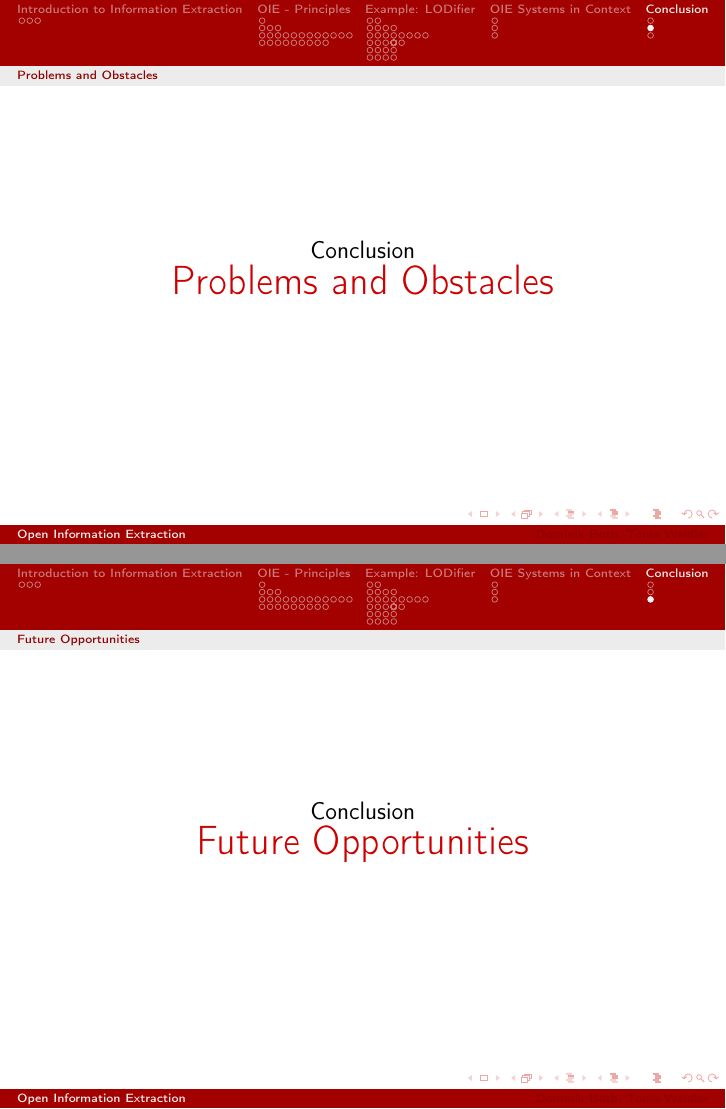
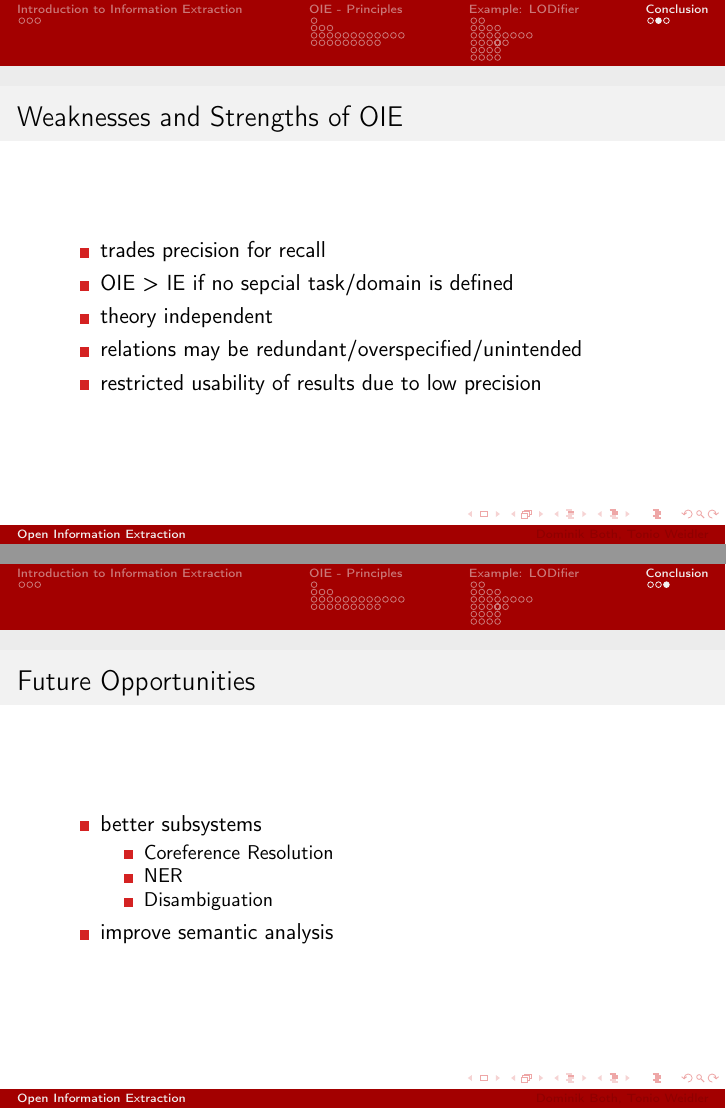
Before and after one commit to dboth/toniosunddominikstolleopeninformationextractionpresentation, LaTeX slides (main.tex): pages 81 and 82 of 82 before the commit and pages 79 and 80 of 80 after it, joined at a grey line. Compiled offline with pdfLaTeX.

Commit message:
hahahahah no merge

```diff
--- a/main.tex
+++ b/main.tex
@@ -627,11 +638,25 @@
 				\item Some points are unclear / not even described
 			\end{itemize}
 		\end{frame}
-\section{OIE Systems in Context}
-	\subsection{Comparison}
-	\subsection{Evaluating the Approaches}
 \section{Conclusion}
-	\subsection{Problems and Obstacles}
-	\subsection{Future Opportunities}
-
+	\begin{frame}{Weaknesses and Strengths of OIE}
+		\begin{itemize}
+			\item trades precision for recall
+			\item OIE > IE if no sepcial task/domain is defined
+			\item theory independent
+			\item relations may be redundant/overspecified/unintended
+			\item restricted usability of results due to low precision
+		\end{itemize}
+	\end{frame}
+	\begin{frame}{Future Opportunities}
+		\begin{itemize}
+			\item better subsystems\\
+				\begin{itemize}
+					\item Coreference Resolution
+					\item NER
+					\item Disambiguation
+				\end{itemize}
+			\item improve semantic analysis
+		\end{itemize}
+	\end{frame}
 \end{document}
```
Also changed, not shown: main.pdf, main.tex (29 more changed lines).
